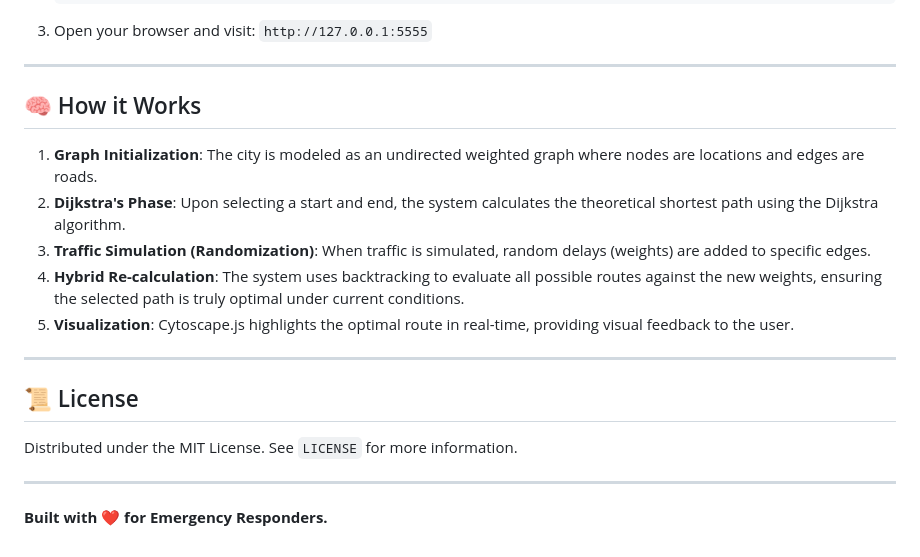
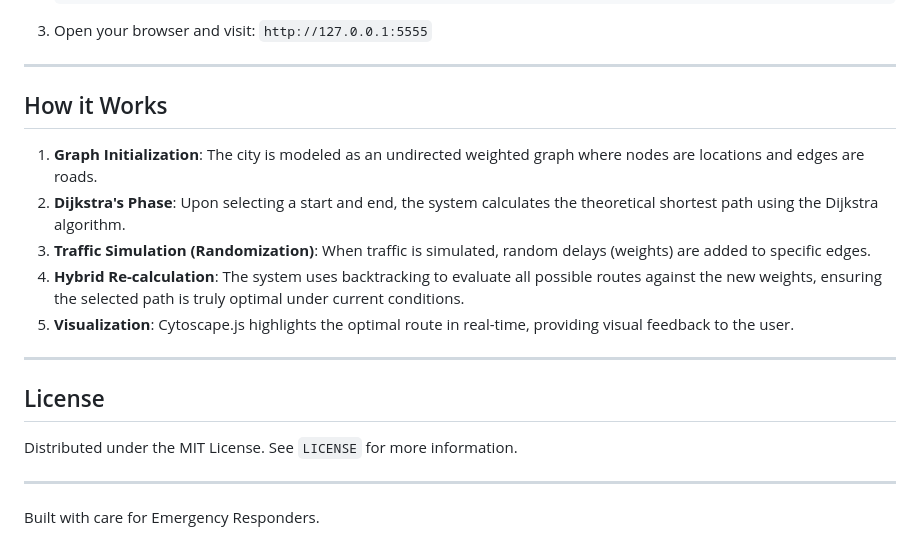
Before and after one commit to aniisshhuu-connect/Emergency-Route-Optimizer, a Markdown page: README.md, the part around one of its changes. Rendered like a GitHub page.

Commit message:
Update README formatting and content

```diff
--- a/README.md
+++ b/README.md
@@ -75,7 +75,7 @@
 
 ---
 
-## 🧠 How it Works
+## How it Works
 
 1. **Graph Initialization**: The city is modeled as an undirected weighted graph where nodes are locations and edges are roads.
 2. **Dijkstra's Phase**: Upon selecting a start and end, the system calculates the theoretical shortest path using the Dijkstra algorithm.
@@ -85,10 +85,10 @@
 
 ---
 
-## 📜 License
+## License
 
 Distributed under the MIT License. See `LICENSE` for more information.
 
 ---
 
-**Built with ❤️ for Emergency Responders.**
+Built with care for Emergency Responders.
```
Also changed, not shown: other parts of README.md (+9 -9 lines).
